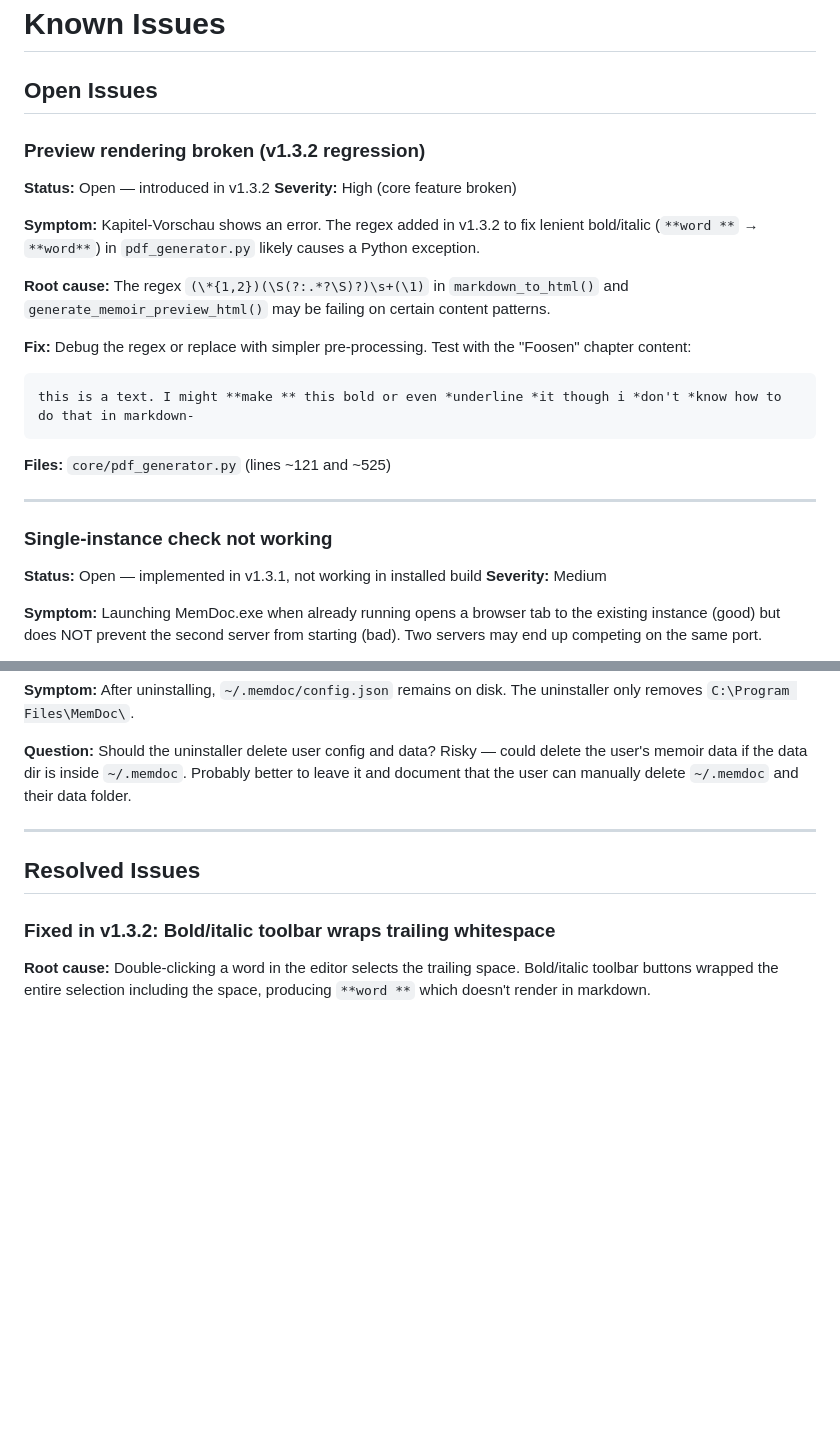
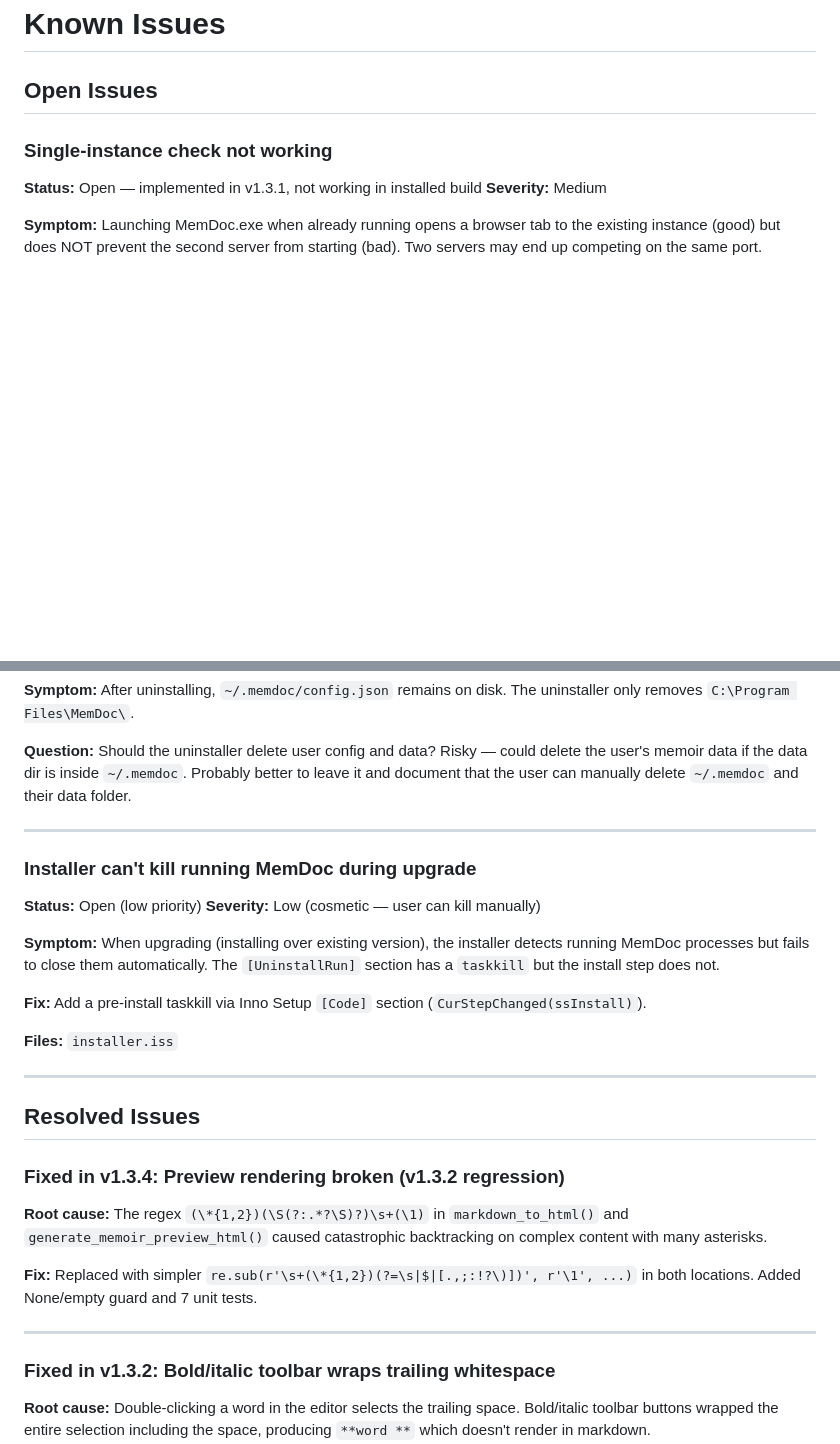
Before and after one commit to swahed/memdoc, a Markdown page: docs/KNOWN_ISSUES.md, 2 parts joined by grey strips. GitHub-like rendering; blank space fills up the shorter version.

````diff
--- a/docs/KNOWN_ISSUES.md
+++ b/docs/KNOWN_ISSUES.md
@@ -1,24 +1,6 @@
 # Known Issues
 
 ## Open Issues
-
-### Preview rendering broken (v1.3.2 regression)
-
-**Status:** Open — introduced in v1.3.2
-**Severity:** High (core feature broken)
-
-**Symptom:** Kapitel-Vorschau shows an error. The regex added in v1.3.2 to fix lenient bold/italic (`**word **` → `**word**`) in `pdf_generator.py` likely causes a Python exception.
-
-**Root cause:** The regex `(\*{1,2})(\S(?:.*?\S)?)\s+(\1)` in `markdown_to_html()` and `generate_memoir_preview_html()` may be failing on certain content patterns.
-
-**Fix:** Debug the regex or replace with simpler pre-processing. Test with the "Foosen" chapter content:
-```
-this is a text. I might **make ** this bold or even *underline *it though i *don't *know how to do that in markdown-
-```
-
-**Files:** `core/pdf_generator.py` (lines ~121 and ~525)
-
----
 
 ### Single-instance check not working
 
@@ -62,7 +44,28 @@ this is a text. I might **make ** this bold or even *underline *it though i *don
 
 ---
 
+### Installer can't kill running MemDoc during upgrade
+
+**Status:** Open (low priority)
+**Severity:** Low (cosmetic — user can kill manually)
+
+**Symptom:** When upgrading (installing over existing version), the installer detects running MemDoc processes but fails to close them automatically. The `[UninstallRun]` section has a `taskkill` but the install step does not.
+
+**Fix:** Add a pre-install taskkill via Inno Setup `[Code]` section (`CurStepChanged(ssInstall)`).
+
+**Files:** `installer.iss`
+
+---
+
 ## Resolved Issues
+
+### Fixed in v1.3.4: Preview rendering broken (v1.3.2 regression)
+
+**Root cause:** The regex `(\*{1,2})(\S(?:.*?\S)?)\s+(\1)` in `markdown_to_html()` and `generate_memoir_preview_html()` caused catastrophic backtracking on complex content with many asterisks.
+
+**Fix:** Replaced with simpler `re.sub(r'\s+(\*{1,2})(?=\s|$|[.,;:!?\)])', r'\1', ...)` in both locations. Added None/empty guard and 7 unit tests.
+
+---
 
 ### Fixed in v1.3.2: Bold/italic toolbar wraps trailing whitespace
 
````
Also changed, not shown: docs/ROADMAP.md (+4 -3 lines), docs/TODO_NEXT_SESSION.md (+16 -28 lines).
